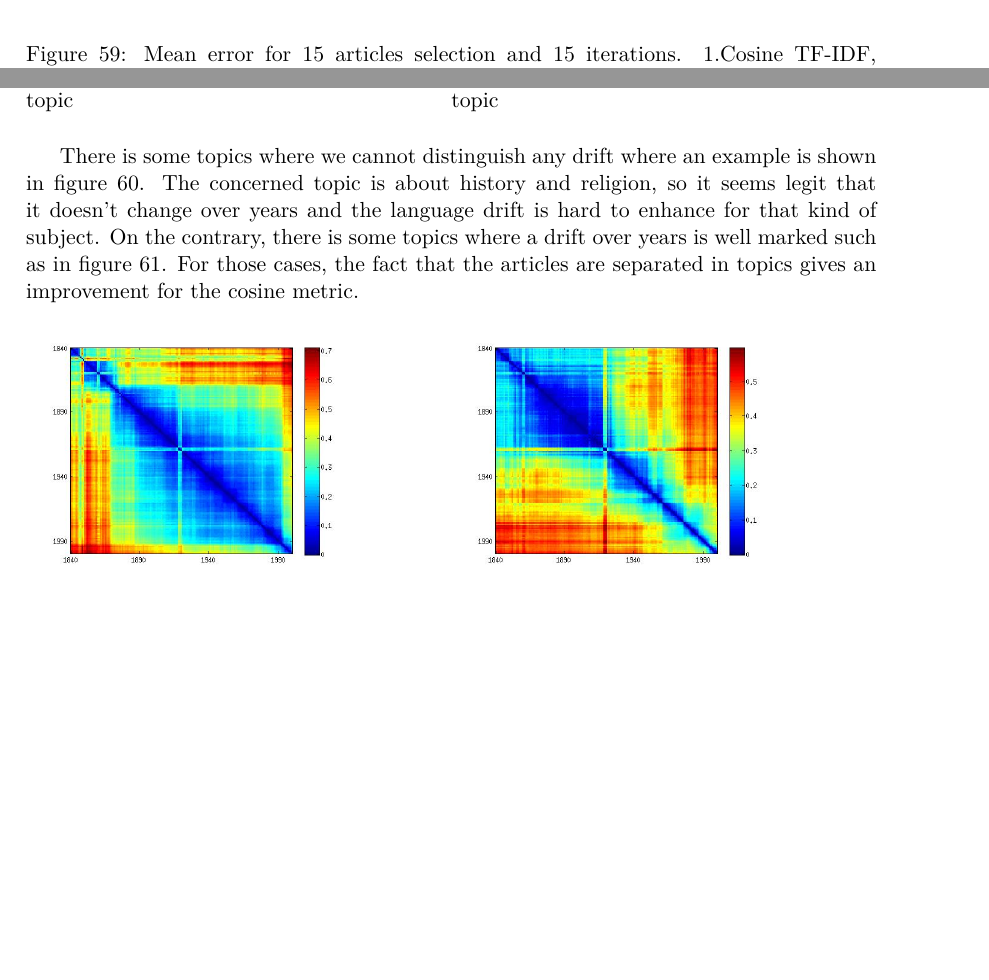
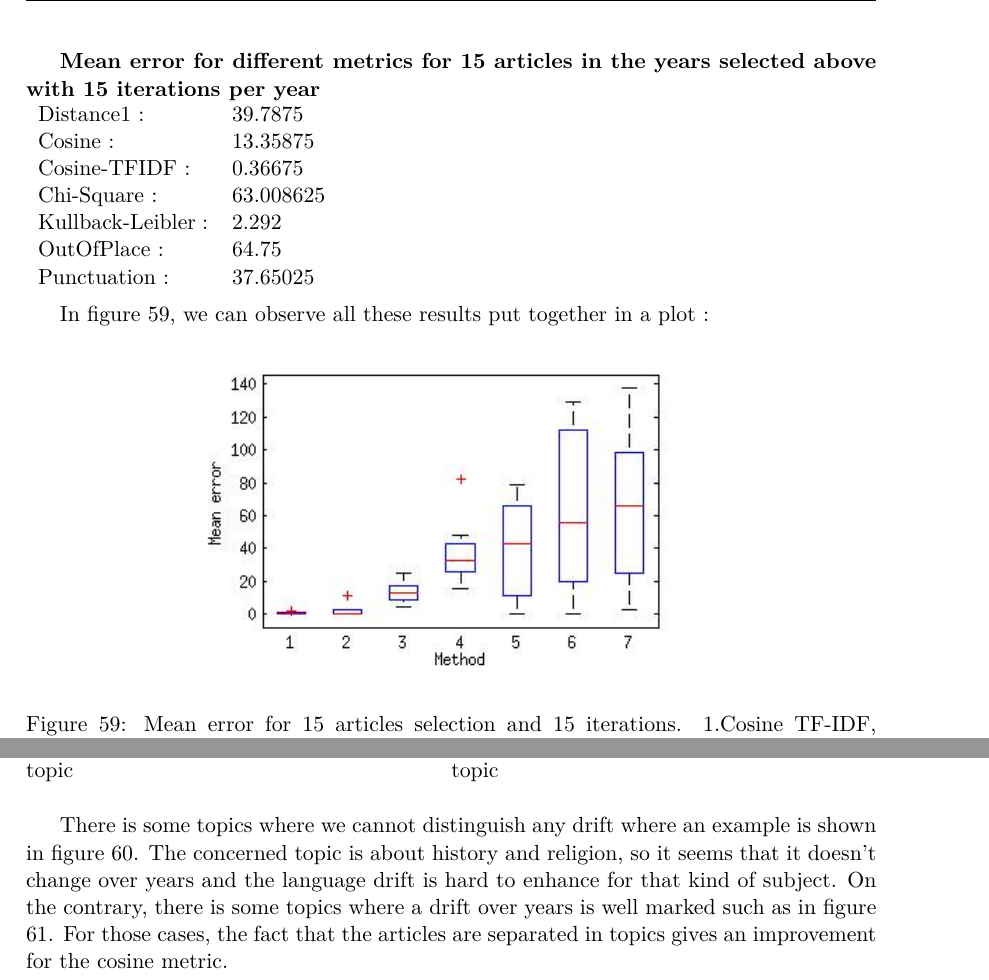
Before and after one commit to AblionGE/A-study-of-linguistic-drift-on-Le-Temps-Newspaper-Corpus, a LaTeX document (report/main.tex, which reads report/cross_validation.tex, report/topics_cosine.tex): two parts of pages 28 and 30 of 33, joined at a grey line, cut at the place of the change, the shorter picture padded with empty space. Compiled offline with XeLaTeX.

Commit message:
Added table with average for distance computations

```diff
--- a/report/cross_validation.tex
+++ b/report/cross_validation.tex
@@ -100,6 +100,20 @@ We observe that two metrics are in general better than the others. These two met
 
 To judge which metric is the best one, we can simply compute the mean error over all our samples. As it takes a lot of time to compute 15 times each metrics, we can't compute it for each year. Here is the overall mean over all the years we tested (1843, 1854, 1888, 1905, 1918, 1934, 1954 and 1984) :\\
 
+\newpage{}
+\textbf{Mean error for different metrics for 15 articles in the years selected above with 15 iterations per year}\\
+\begin{tabular}{p{3cm} p{5cm}}
+    Distance1 :& 39.7875\\
+    Cosine :& 13.35875\\
+    Cosine-TFIDF :& 0.36675\\
+    Chi-Square :& 63.008625\\
+    Kullback-Leibler :& 2.292\\
+    OutOfPlace :& 64.75\\
+    Punctuation :& 37.65025\\
+\end{tabular}\\
+
+In figure \ref{date_cv}, we can observe all these results put together in a plot :
+
 \begin{figure}[H]
 	\centering
 	\includegraphics[scale=0.70]{Pictures/date_articles/date_corpus.jpg}
--- a/report/topics_cosine.tex
+++ b/report/topics_cosine.tex
@@ -15,7 +15,7 @@ The topics clustering helps the cosine based distance. It seems that splitting a
     \end{minipage}\hfill
 \end{figure}
 
-There is some topics where we cannot distinguish any drift where an example is shown in figure \ref{cos_topic1}. The concerned topic is about history and religion, so it seems legit that it doesn't change over years and the language drift is hard to enhance for that kind of subject. On the contrary, there is some topics where a drift over years is well marked such as in figure \ref{cos_topic3}. For those cases, the fact that the articles are separated in topics gives an improvement for the cosine metric.
+There is some topics where we cannot distinguish any drift where an example is shown in figure \ref{cos_topic1}. The concerned topic is about history and religion, so it seems that it doesn't change over years and the language drift is hard to enhance for that kind of subject. On the contrary, there is some topics where a drift over years is well marked such as in figure \ref{cos_topic3}. For those cases, the fact that the articles are separated in topics gives an improvement for the cosine metric.
 
 \begin{figure}[H]
     \begin{minipage}[b]{0.48\linewidth}
```
Also changed, not shown: report/topics_kullback_leibler.tex (+1 -1 lines).
